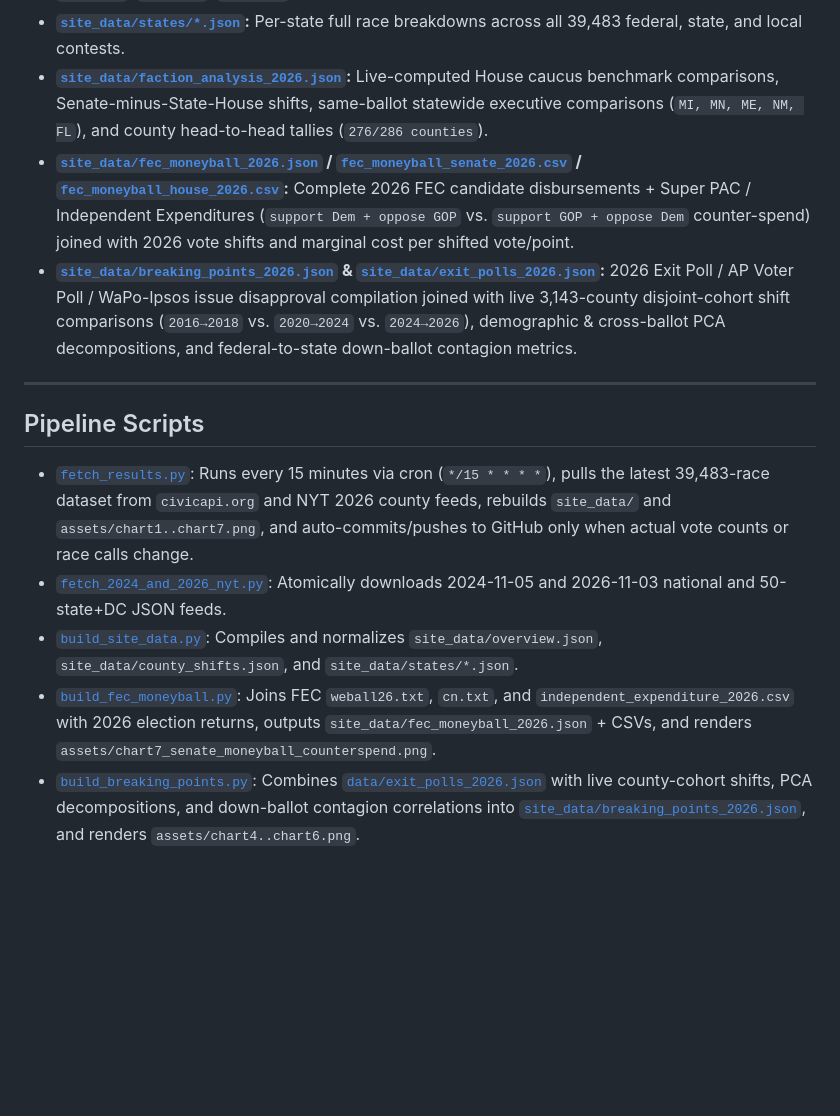
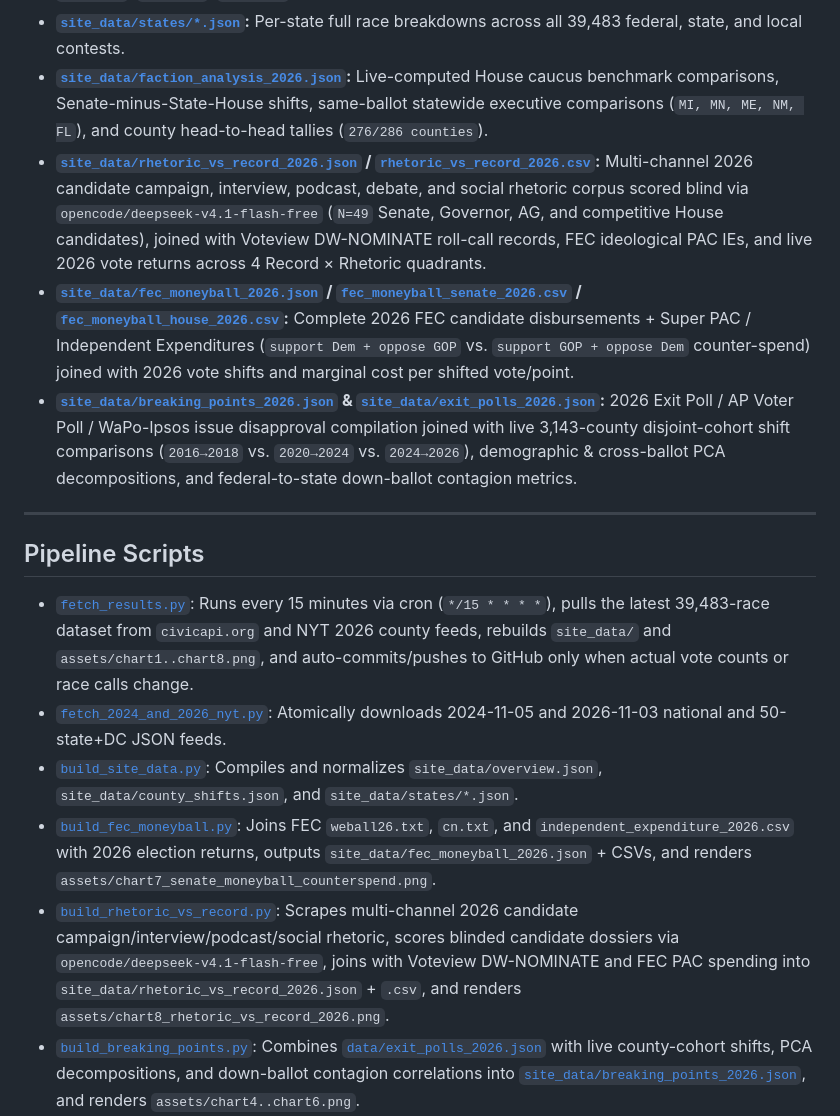
Before and after one commit to mike10010100/elections-2026, a Markdown page: README.md, the part around one of its changes. GitHub-like rendering; blank space fills up the shorter version.

```diff
--- a/README.md
+++ b/README.md
@@ -59,6 +62,7 @@ All processed JSON and CSV datasets are committed directly to [`site_data/`](sit
 * **[`site_data/county_shifts.json`](site_data/county_shifts.json):** County-by-county 2004–2026 vote margins, two-party shifts, and U.S. Census ACS demographics across 3,152 counties/equivalents (`s26`, `g26`, `h26`, `ag26`, `top26`, `p24..p04`, `s24..s04`, `h24..h04`).
 * **[`site_data/states/*.json`](site_data/states):** Per-state full race breakdowns across all 39,483 federal, state, and local contests.
 * **[`site_data/faction_analysis_2026.json`](site_data/faction_analysis_2026.json):** Live-computed House caucus benchmark comparisons, Senate-minus-State-House shifts, same-ballot statewide executive comparisons (`MI, MN, ME, NM, FL`), and county head-to-head tallies (`276/286 counties`).
+* **[`site_data/rhetoric_vs_record_2026.json`](site_data/rhetoric_vs_record_2026.json) / [`rhetoric_vs_record_2026.csv`](site_data/rhetoric_vs_record_2026.csv):** Multi-channel 2026 candidate campaign, interview, podcast, debate, and social rhetoric corpus scored blind via `opencode/deepseek-v4.1-flash-free` (`N=49` Senate, Governor, AG, and competitive House candidates), joined with Voteview DW-NOMINATE roll-call records, FEC ideological PAC IEs, and live 2026 vote returns across 4 Record × Rhetoric quadrants.
 * **[`site_data/fec_moneyball_2026.json`](site_data/fec_moneyball_2026.json) / [`fec_moneyball_senate_2026.csv`](site_data/fec_moneyball_senate_2026.csv) / [`fec_moneyball_house_2026.csv`](site_data/fec_moneyball_house_2026.csv):** Complete 2026 FEC candidate disbursements + Super PAC / Independent Expenditures (`support Dem + oppose GOP` vs. `support GOP + oppose Dem` counter-spend) joined with 2026 vote shifts and marginal cost per shifted vote/point.
 * **[`site_data/breaking_points_2026.json`](site_data/breaking_points_2026.json) & [`site_data/exit_polls_2026.json`](site_data/exit_polls_2026.json):** 2026 Exit Poll / AP Voter Poll / WaPo-Ipsos issue disapproval compilation joined with live 3,143-county disjoint-cohort shift comparisons (`2016→2018` vs. `2020→2024` vs. `2024→2026`), demographic & cross-ballot PCA decompositions, and federal-to-state down-ballot contagion metrics.
 
@@ -66,10 +70,11 @@ All processed JSON and CSV datasets are committed directly to [`site_data/`](sit
 
 ## Pipeline Scripts
 
-* [`fetch_results.py`](fetch_results.py): Runs every 15 minutes via cron (`*/15 * * * *`), pulls the latest 39,483-race dataset from `civicapi.org` and NYT 2026 county feeds, rebuilds `site_data/` and `assets/chart1..chart7.png`, and auto-commits/pushes to GitHub only when actual vote counts or race calls change.
+* [`fetch_results.py`](fetch_results.py): Runs every 15 minutes via cron (`*/15 * * * *`), pulls the latest 39,483-race dataset from `civicapi.org` and NYT 2026 county feeds, rebuilds `site_data/` and `assets/chart1..chart8.png`, and auto-commits/pushes to GitHub only when actual vote counts or race calls change.
 * [`fetch_2024_and_2026_nyt.py`](fetch_2024_and_2026_nyt.py): Atomically downloads 2024-11-05 and 2026-11-03 national and 50-state+DC JSON feeds.
 * [`build_site_data.py`](build_site_data.py): Compiles and normalizes `site_data/overview.json`, `site_data/county_shifts.json`, and `site_data/states/*.json`.
 * [`build_fec_moneyball.py`](build_fec_moneyball.py): Joins FEC `weball26.txt`, `cn.txt`, and `independent_expenditure_2026.csv` with 2026 election returns, outputs `site_data/fec_moneyball_2026.json` + CSVs, and renders `assets/chart7_senate_moneyball_counterspend.png`.
+* [`build_rhetoric_vs_record.py`](build_rhetoric_vs_record.py): Scrapes multi-channel 2026 candidate campaign/interview/podcast/social rhetoric, scores blinded candidate dossiers via `opencode/deepseek-v4.1-flash-free`, joins with Voteview DW-NOMINATE and FEC PAC spending into `site_data/rhetoric_vs_record_2026.json` + `.csv`, and renders `assets/chart8_rhetoric_vs_record_2026.png`.
 * [`build_breaking_points.py`](build_breaking_points.py): Combines [`data/exit_polls_2026.json`](data/exit_polls_2026.json) with live county-cohort shifts, PCA decompositions, and down-ballot contagion correlations into [`site_data/breaking_points_2026.json`](site_data/breaking_points_2026.json), and renders `assets/chart4..chart6.png`.
 * [`build_analysis_charts.py`](build_analysis_charts.py): Computes live same-ballot and Senate-vs-House metrics from `overview.json` / `county_shifts.json`, writes `site_data/faction_analysis_2026.json`, and renders `assets/chart1..chart3.png`.
 * [`analyze_federal.py`](analyze_federal.py): CLI report of called and uncalled U.S. Senate and U.S. House races sorted by margin.
```
Also changed, not shown: other parts of README.md (+3 -0 lines), assets/chart8_rhetoric_vs_record_2026.png (added), 6 other files.
